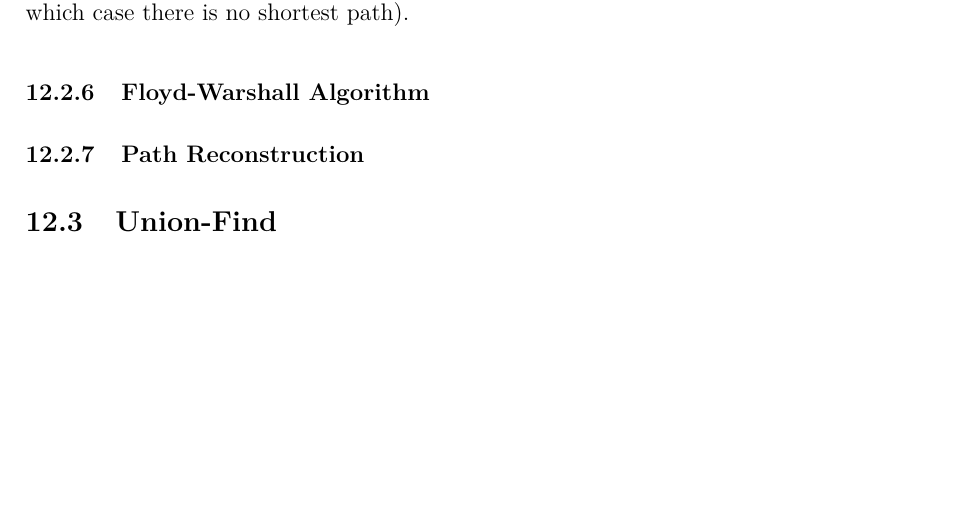
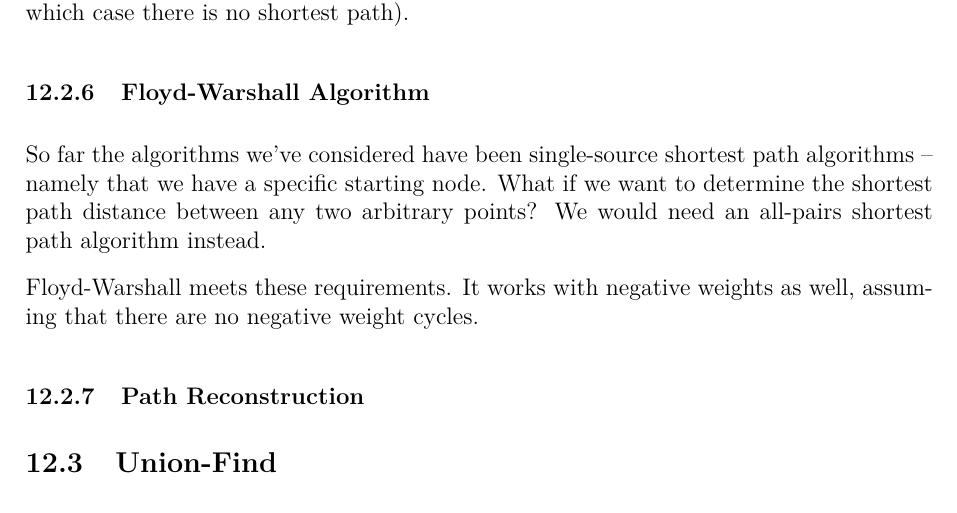
Before and after one commit to JarateKing/Competitive-Programming-Textbook, a LaTeX document (main.tex, which reads chapters/graph-problems.tex): part of page 85 of 102, cut so that both start at the same text, the shorter picture padded with empty space. Compiled offline with pdfLaTeX.

Commit message:
added stub floyd-warshall

```diff
--- a/chapters/graph-problems.tex
+++ b/chapters/graph-problems.tex
@@ -121,6 +121,11 @@ A restriction with Dijkstra's is that it can't handle negative weights properly
 The Bellman-Ford algorithm can work with this, both by being able to handle negative weights (when there are no negative cycles) and being able to detect negative cycles (in which case there is no shortest path).
 
 \subsubsection{Floyd-Warshall Algorithm}
+
+So far the algorithms we've considered have been single-source shortest path algorithms -- namely that we have a specific starting node. What if we want to determine the shortest path distance between any two arbitrary points? We would need an all-pairs shortest path algorithm instead.
+
+Floyd-Warshall meets these requirements. It works with negative weights as well, assuming that there are no negative weight cycles.
+
 \subsubsection{Path Reconstruction}
 \subsection{Union-Find}
 
```
